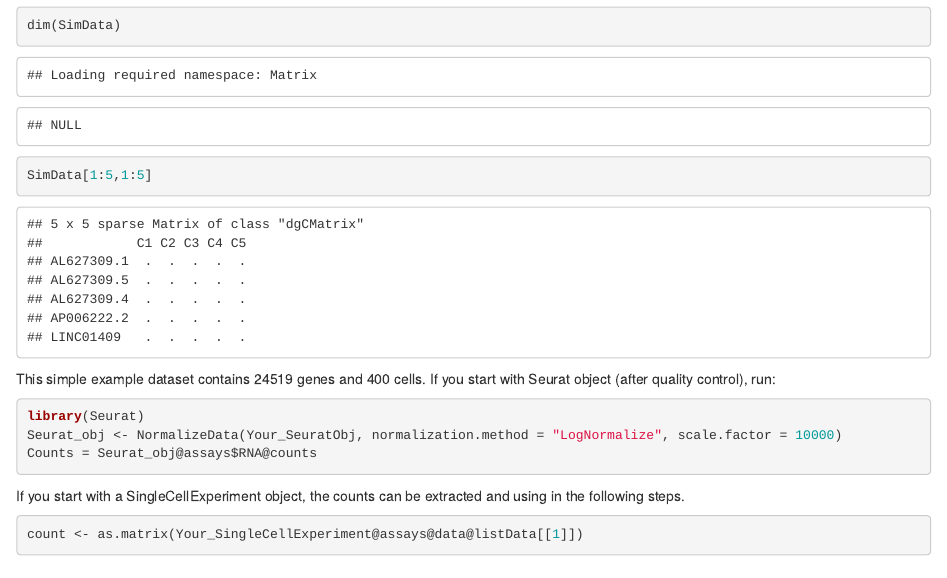
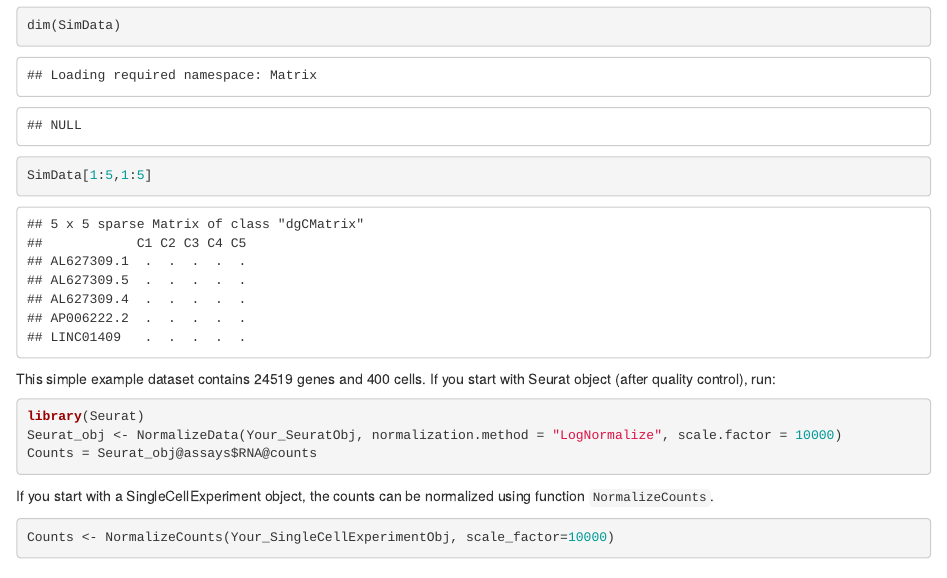
Before and after one commit to rx-li/partCNV, an R Markdown document (vignettes/partCNV_vignette.Rmd): the page in a window 1100 px wide, from 1100 px down. Rendered offline with R 4.5, knitr and Pandoc, with nearby package versions; drawn as R Markdown's standard HTML page in place of the format the file asks for; some code elsewhere in the file could not run offline.

Commit message:
Added a function to normalize the count in SceObj.

````diff
--- /dev/null
+++ b/R/NormalizeCounts.R
@@ -0,0 +1,23 @@
+#' Extract and normalize gene expression counts for a SingleCellExperiment object
+#'
+#' This function helps normalize the gene expression count matrix for a SingleCellExperiment object.
+#'
+#' @param obj          The SingleCellExperiment object.
+#' @param scale_factor Feature counts for each cell are divided by the total counts for
+#' that cell and multiplied by the scale.factor, and then natural-log transformed using log1p.
+#'
+#' @return A normalized gene expression counts matrix.
+#'
+#' @importFrom SingleCellExperiment SingleCellExperiment
+#' @export
+#' @examples
+#' counts <- matrix(rpois(100, lambda = 10), ncol=10, nrow=10)
+#' sce <- SingleCellExperiment::SingleCellExperiment(counts)
+#' counts_mat <- NormalizeCounts(sce)
+#'
+#'
+NormalizeCounts <- function(obj, scale_factor=10000) {
+  counts <- obj@assays@data@listData[[1]]
+  counts_normalized <- log1p(scale_factor * sweep(counts, 2, colSums(counts), FUN="/"))
+  return(counts_normalized)
+}
--- a/vignettes/partCNV_vignette.Rmd
+++ b/vignettes/partCNV_vignette.Rmd
@@ -54,10 +54,10 @@ library(Seurat)
 Seurat_obj <- NormalizeData(Your_SeuratObj, normalization.method = "LogNormalize", scale.factor = 10000)
 Counts = Seurat_obj@assays$RNA@counts
 ```
-If you start with a SingleCellExperiment object, the counts can be extracted and using in the following steps.
+If you start with a SingleCellExperiment object, the counts can be normalized using function `NormalizeCounts`.
 
 ```{r, echo=TRUE, eval=FALSE}
-count <- as.matrix(Your_SingleCellExperiment@assays@data@listData[[1]])
+Counts <- NormalizeCounts(Your_SingleCellExperimentObj, scale_factor=10000)
 ```
 
 # Run partCNV
````
Also changed, not shown: 4 other files.
